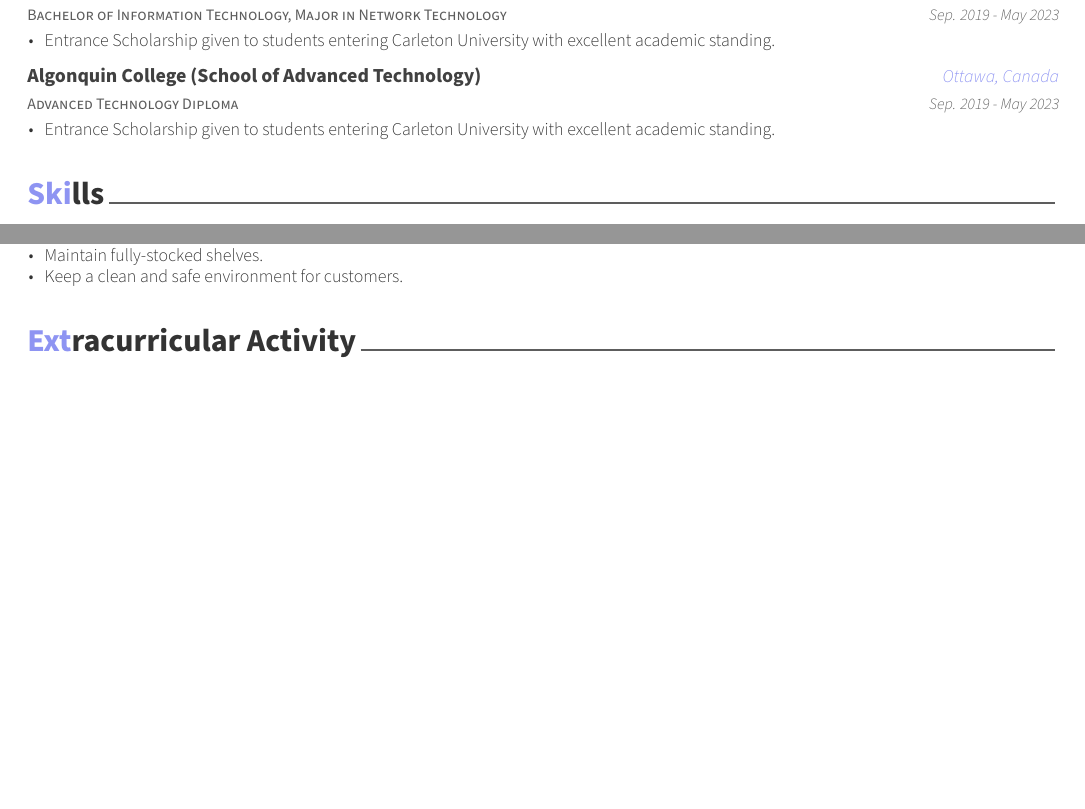
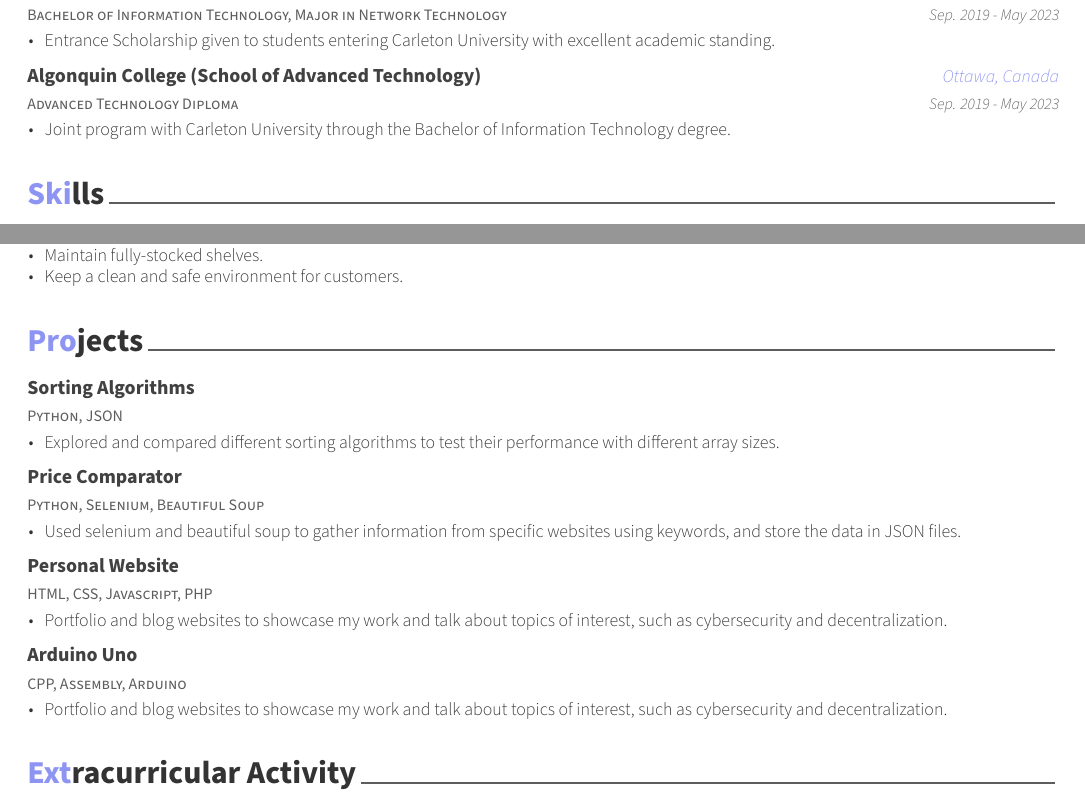
Before and after one commit to n0ahdasilva/my-CV, a LaTeX CV (src/cv.tex, which reads src/cv/education.tex, src/cv/projects.tex): two parts of pages 1 and 2 of 2, joined at a grey line, cut so that both start at the same text, the shorter picture padded with empty space. The pictures show the PDF file src/cv.pdf that the author committed with the source.

Commit message:
Final copy

```diff
--- a/src/cv/education.tex
+++ b/src/cv/education.tex
@@ -28,7 +28,7 @@
     {Sep. 2019 - May 2023} % Date(s)
     {
       \begin{cvitems} % Description(s) bullet points
-        \item {Entrance Scholarship given to students entering Carleton University with excellent academic standing.}
+        \item {Joint program with Carleton University through the Bachelor of Information Technology degree.}
       \end{cvitems}
     }
 %---------------------------------------------------------
--- a/src/cv/projects.tex
+++ b/src/cv/projects.tex
@@ -17,7 +17,7 @@
         {} % Leave blank (Date(s))
         {
           \begin{cvitems} % Description(s)
-            \item {}
+            \item {Explored and compared different sorting algorithms to test their performance with different array sizes.}
           \end{cvitems}
         }
 
@@ -29,7 +29,7 @@
         {} % Leave blank (Date(s))
         {
         \begin{cvitems} % Description(s)
-            \item {}
+            \item {Used selenium and beautiful soup to gather information from specific websites using keywords, and store the data in JSON files.}
         \end{cvitems}
         }
 
@@ -41,9 +41,20 @@
         {} % Leave blank (Date(s))
         {
             \begin{cvitems} % Description(s)
-            \item {}
+            \item {Portfolio and blog websites to showcase my work and talk about topics of interest, such as cybersecurity and decentralization.}
             \end{cvitems}
         }
 
     %---------------------------------------------------------
+    \cventry
+      {CPP, Assembly, Arduino} % Language/Libs/Software used
+      {Arduino Uno} % Project name
+      {} % Leave blank (Location)
+      {} % Leave blank (Date(s))
+      {
+          \begin{cvitems} % Description(s)
+          \item {Portfolio and blog websites to showcase my work and talk about topics of interest, such as cybersecurity and decentralization.}
+          \end{cvitems}
+      }
+    %---------------------------------------------------------
     \end{cventries}
```
Also changed, not shown: src/cv.tex (+1 -1 lines), src/cv.pdf, src/cv/experience.tex (indentation only), 3 other files.
